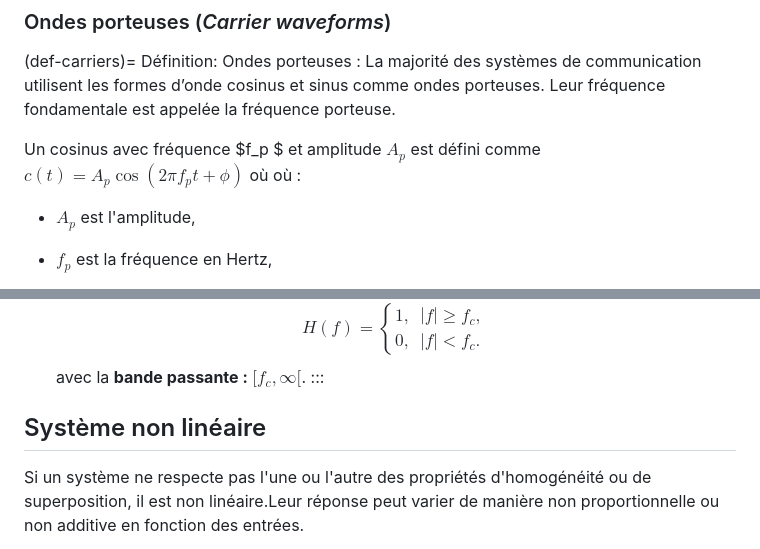
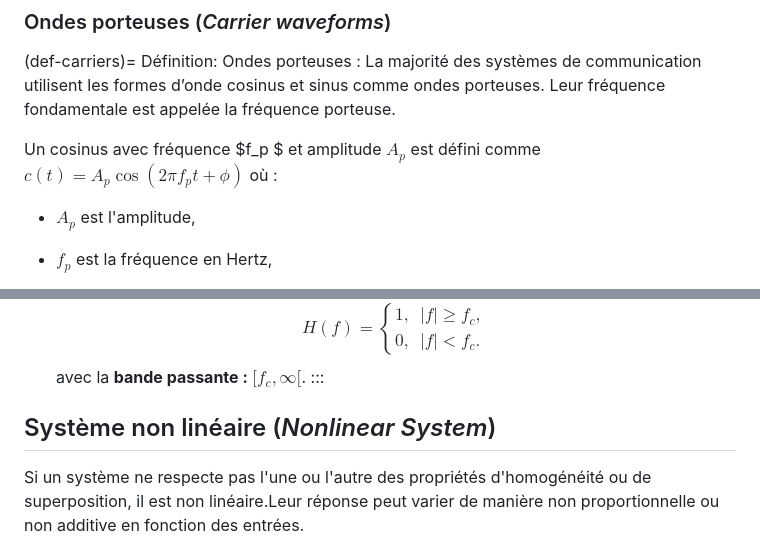
Before and after one commit to ELE3701A/ELE3701A.github.io, a Markdown page: section2.md, 2 parts joined by grey strips. Drawn GitHub-style.

```diff
--- a/section2.md
+++ b/section2.md
@@ -503,8 +503,7 @@ Définition: Ondes porteuses
 cosinus et sinus comme ondes porteuses. Leur fréquence fondamentale est
 appelée la fréquence porteuse.
 
-Un cosinus avec fréquence $f_p $ et amplitude $A_p$ est défini comme $c(t) = A_p \cos(2\pi f_p t + \phi)$ où
-où :
+Un cosinus avec fréquence $f_p $ et amplitude $A_p$ est défini comme $c(t) = A_p \cos(2\pi f_p t + \phi)$ où :
 
    - $A_p$ est l'amplitude,
 
@@ -632,7 +653,8 @@ avec la **bande passante :** $[f_c, \infty[$.
 :::
 
 
-## Système non linéaire
+## Système non linéaire (*Nonlinear System*)
+
   Si un système ne respecte pas l'une ou l'autre des propriétés d'homogénéité ou de superposition, il est non linéaire.Leur réponse peut varier de manière non proportionnelle ou non additive en fonction des entrées.
 
 
```
Also changed, not shown: other parts of section2.md (+32 -10 lines).
